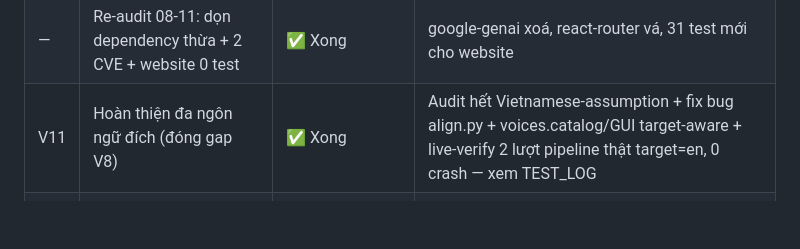
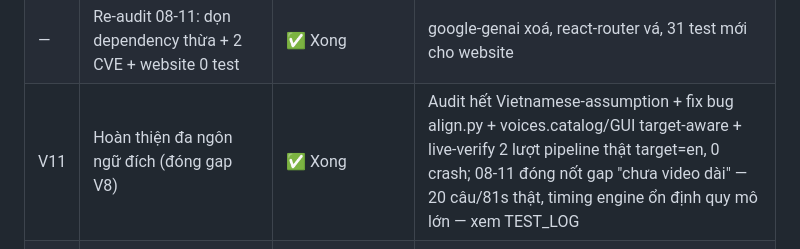
Before and after one commit to junnyken/voxdub-studio, a Markdown page: docs/PLAN.md, the part around the change. Rendered like a GitHub page; blank space fills up the shorter version.

```diff
--- a/docs/PLAN.md
+++ b/docs/PLAN.md
@@ -38,7 +38,7 @@ Repo đã push: `https://git.matbao.support/mk/voidmax` (branch `main`).
 | V9 | Cloud rendering (Demucs) | 🔶 PoC hẹp (đóng ở V12) | Verify end-to-end thật — xử lý ĐỒNG BỘ (không queue), CHƯA UI — nay đã xong, xem V12 |
 | V10 | Analytics/retention | ⚠️ Một phần (đóng ở V13) | Retention cohort xong; phễu hoàn thành/bỏ dở nay đã xong, xem V13 |
 | — | Re-audit 08-11: dọn dependency thừa + 2 CVE + website 0 test | ✅ Xong | google-genai xoá, react-router vá, 31 test mới cho website |
-| V11 | Hoàn thiện đa ngôn ngữ đích (đóng gap V8) | ✅ Xong | Audit hết Vietnamese-assumption + fix bug align.py + voices.catalog/GUI target-aware + live-verify 2 lượt pipeline thật target=en, 0 crash — xem TEST_LOG |
+| V11 | Hoàn thiện đa ngôn ngữ đích (đóng gap V8) | ✅ Xong | Audit hết Vietnamese-assumption + fix bug align.py + voices.catalog/GUI target-aware + live-verify 2 lượt pipeline thật target=en, 0 crash; 08-11 đóng nốt gap "chưa video dài" — 20 câu/81s thật, timing engine ổn định quy mô lớn — xem TEST_LOG |
 | V12 | Cloud rendering production-ready (đóng gap V9) | ⚠️ Backend+GUI xong, image Docker chưa build được trong sandbox | State machine bất đồng bộ + worker Python + GUI toggle live-verify thật (worker chạy trực tiếp + control_server thật trong Docker); `docker compose build render_worker` THẤT BẠI THẬT (pip timeout tải torch) sau ~2h — giới hạn mạng build của sandbox, không phải lỗi Dockerfile — xem TEST_LOG |
 | V13 | Phễu hoàn thành/bỏ dở pipeline (đóng gap V10) | ✅ Xong | Telemetry PipelineEvent + client gửi event thật + banner minh bạch (guardrail 1 — cập nhật TRƯỚC khi bật) + dashboard phễu; live-verify thật qua HTTP thật (2 run, kể cả privacy-test chặn field cấm thật) — xem TEST_LOG |
 | V14 | Dịch phụ đề rời (`.srt`/`.vtt`, ngoài luồng dub) | ✅ Xong, live-verify SaaS thật | Core+SaaS endpoint+GUI (verify headless offscreen)+CLI đủ theo Scope A-G; 46 test mới; live-verify thật qua `/translate-subtitle` (key Gemini thật, 2 chiều vi/en, idempotency xác nhận qua Mongo) — vi/en đã kiểm chứng cả 2 đường (local NLLB + SaaS); ~190/204 mã FLORES-200 còn lại chưa kiểm chứng (có chủ đích) — xem TEST_LOG |
```
Also changed, not shown: docs/TEST_LOG.md (+49 -4 lines).
